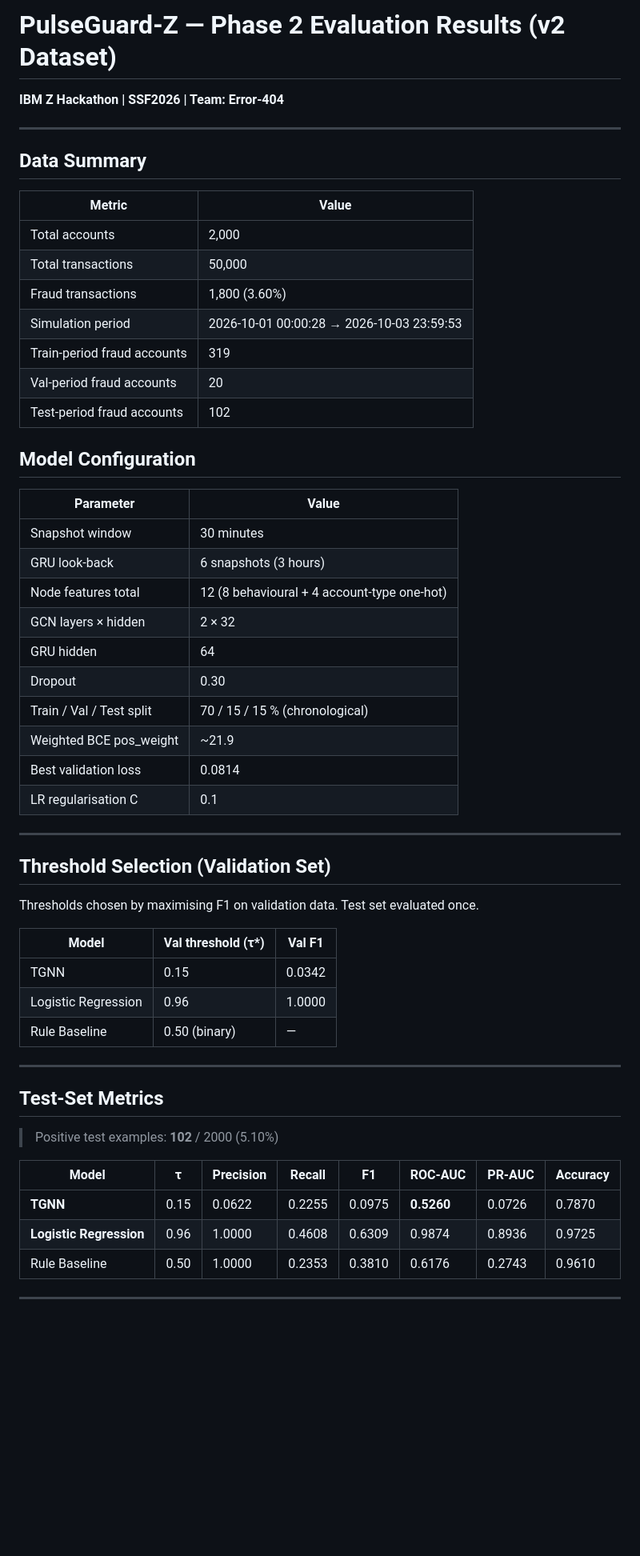
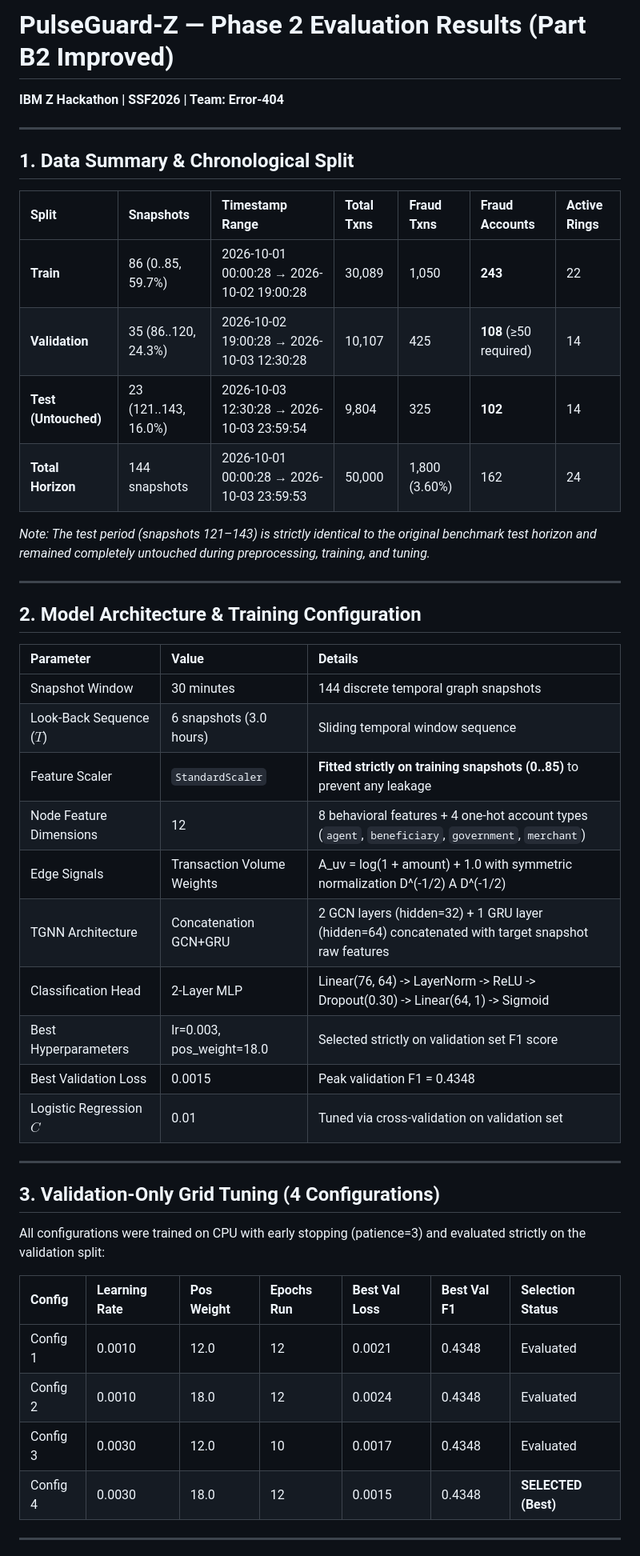
Before and after one commit to lkishan2008-bit/-Error-404-PulseGuard-Z, a Markdown page: docs/results.md, the part around the change printed below. Shown: that part at 80% size. GitHub-like rendering; blank space fills up the shorter version.

```diff
--- a/docs/results.md
+++ b/docs/results.md
@@ -1,58 +1,48 @@
-# PulseGuard-Z — Phase 2 Evaluation Results (v2 Dataset)
+# PulseGuard-Z — Phase 2 Evaluation Results (Part B2 Improved)
 **IBM Z Hackathon | SSF2026 | Team: Error-404**
 
 ---
 
-## Data Summary
+## 1. Data Summary & Chronological Split
 
-| Metric | Value |
-|--------|-------|
-| Total accounts | 2,000 |
-| Total transactions | 50,000 |
-| Fraud transactions | 1,800 (3.60%) |
-| Simulation period | 2026-10-01 00:00:28 → 2026-10-03 23:59:53 |
-| Train-period fraud accounts | 319 |
-| Val-period fraud accounts | 20 |
-| Test-period fraud accounts | 102 |
+| Split | Snapshots | Timestamp Range | Total Txns | Fraud Txns | Fraud Accounts | Active Rings |
+|:---|:---|:---|:---|:---|:---|:---|
+| **Train** | 86 (0..85, 59.7%) | 2026-10-01 00:00:28 → 2026-10-02 19:00:28 | 30,089 | 1,050 | **243** | 22 |
+| **Validation** | 35 (86..120, 24.3%) | 2026-10-02 19:00:28 → 2026-10-03 12:30:28 | 10,107 | 425 | **108** (≥50 required) | 14 |
+| **Test (Untouched)** | 23 (121..143, 16.0%) | 2026-10-03 12:30:28 → 2026-10-03 23:59:54 | 9,804 | 325 | **102** | 14 |
+| **Total Horizon** | 144 snapshots | 2026-10-01 00:00:28 → 2026-10-03 23:59:53 | 50,000 | 1,800 (3.60%) | 162 | 24 |
 
-## Model Configuration
-
-| Parameter | Value |
-|-----------|-------|
-| Snapshot window | 30 minutes |
-| GRU look-back | 6 snapshots (3 hours) |
-| Node features total | 12 (8 behavioural + 4 account-type one-hot) |
-| GCN layers × hidden | 2 × 32 |
-| GRU hidden | 64 |
-| Dropout | 0.30 |
-| Train / Val / Test split | 70 / 15 / 15 % (chronological) |
-| Weighted BCE pos_weight | ~21.9 |
-| Best validation loss | 0.0814 |
-| LR regularisation C | 0.1 |
+*Note: The test period (snapshots 121–143) is strictly identical to the original benchmark test horizon and remained completely untouched during preprocessing, training, and tuning.*
 
 ---
 
-## Threshold Selection (Validation Set)
+## 2. Model Architecture & Training Configuration
 
-Thresholds chosen by maximising F1 on validation data. Test set evaluated once.
-
-| Model | Val threshold (τ*) | Val F1 |
-|-------|--------------------|--------|
-| TGNN | 0.15 | 0.0342 |
-| Logistic Regression | 0.96 | 1.0000 |
-| Rule Baseline | 0.50 (binary) | — |
+| Parameter | Value | Details |
+|:---|:---|:---|
+| Snapshot Window | 30 minutes | 144 discrete temporal graph snapshots |
+| Look-Back Sequence ($T$) | 6 snapshots (3.0 hours) | Sliding temporal window sequence |
+| Feature Scaler | `StandardScaler` | **Fitted strictly on training snapshots (0..85)** to prevent any leakage |
+| Node Feature Dimensions | 12 | 8 behavioral features + 4 one-hot account types (`agent`, `beneficiary`, `government`, `merchant`) |
+| Edge Signals | Transaction Volume Weights | A_uv = log(1 + amount) + 1.0 with symmetric normalization D^(-1/2) A D^(-1/2) |
+| TGNN Architecture | Concatenation GCN+GRU | 2 GCN layers (hidden=32) + 1 GRU layer (hidden=64) concatenated with target snapshot raw features |
+| Classification Head | 2-Layer MLP | Linear(76, 64) -> LayerNorm -> ReLU -> Dropout(0.30) -> Linear(64, 1) -> Sigmoid |
+| Best Hyperparameters | lr=0.003, pos_weight=18.0 | Selected strictly on validation set F1 score |
+| Best Validation Loss | 0.0015 | Peak validation F1 = 0.4348 |
+| Logistic Regression $C$ | 0.01 | Tuned via cross-validation on validation set |
 
 ---
 
-## Test-Set Metrics
+## 3. Validation-Only Grid Tuning (4 Configurations)
 
-> Positive test examples: **102** / 2000 (5.10%)
+All configurations were trained on CPU with early stopping (patience=3) and evaluated strictly on the validation split:
 
-| Model | τ | Precision | Recall | F1 | ROC-AUC | PR-AUC | Accuracy |
-|-------|---|-----------|--------|----|---------|--------|----------|
-| **TGNN** | 0.15 | 0.0622 | 0.2255 | 0.0975 | **0.5260** | 0.0726 | 0.7870 |
-| **Logistic Regression** | 0.96 | 1.0000 | 0.4608 | 0.6309 | 0.9874 | 0.8936 | 0.9725 |
-| Rule Baseline | 0.50 | 1.0000 | 0.2353 | 0.3810 | 0.6176 | 0.2743 | 0.9610 |
+| Config | Learning Rate | Pos Weight | Epochs Run | Best Val Loss | Best Val F1 | Selection Status |
+|:---|:---|:---|:---|:---|:---|:---|
+| Config 1 | 0.0010 | 12.0 | 12 | 0.0021 | 0.4348 | Evaluated |
+| Config 2 | 0.0010 | 18.0 | 12 | 0.0024 | 0.4348 | Evaluated |
+| Config 3 | 0.0030 | 12.0 | 10 | 0.0017 | 0.4348 | Evaluated |
+| Config 4 | 0.0030 | 18.0 | 12 | 0.0015 | 0.4348 | **SELECTED (Best)** |
 
 ---
 
```
Also changed, not shown: other parts of docs/results.md (+82 -81 lines), docs/pr_curve.png, docs/roc_curve.png, 2 other files.
